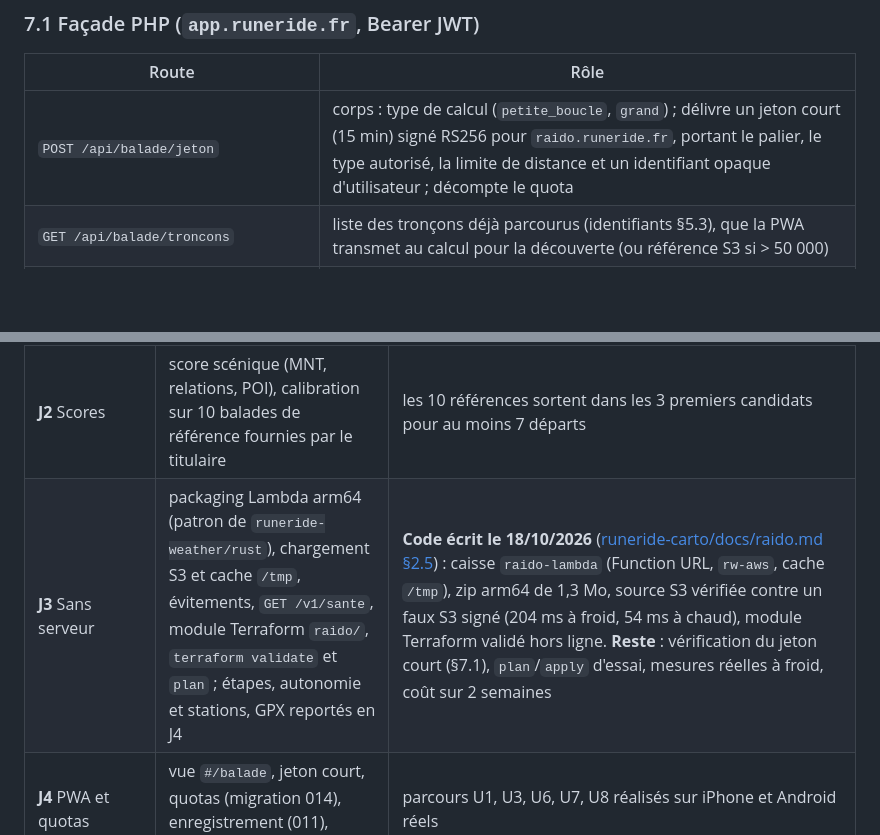
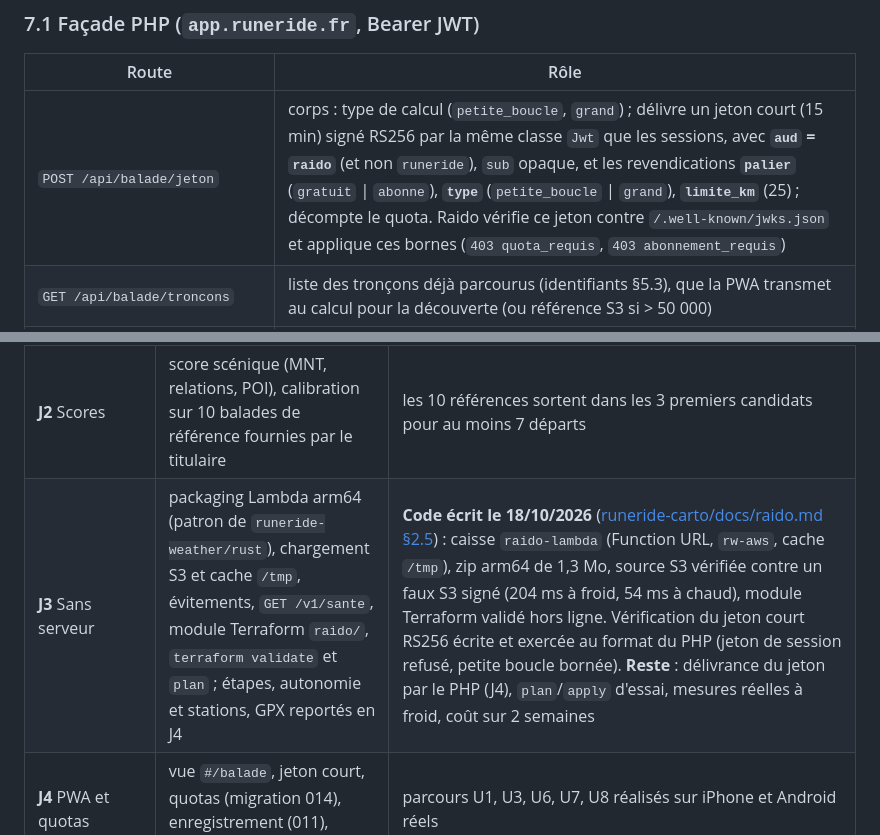
Before and after one commit to RuneRide/runeride, a Markdown page: docs/itineraire.md, 2 parts joined by grey strips. GitHub-like rendering; blank space fills up the shorter version.

Commit message:
Spec Raido : contrat du jeton court (aud raido, palier, type, limite_km) et état J3
Co-authored-by: Claude <noreply@anthropic.com>

```diff
--- a/docs/itineraire.md
+++ b/docs/itineraire.md
@@ -212,7 +212,7 @@ Le décompte se fait **à la délivrance du jeton** (§7.1), sur le mois civil,
 
 | Route | Rôle |
 |---|---|
-| `POST /api/balade/jeton` | corps : type de calcul (`petite_boucle`, `grand`) ; délivre un jeton court (15 min) signé RS256 pour `raido.runeride.fr`, portant le palier, le type autorisé, la limite de distance et un identifiant opaque d'utilisateur ; décompte le quota |
+| `POST /api/balade/jeton` | corps : type de calcul (`petite_boucle`, `grand`) ; délivre un jeton court (15 min) signé RS256 par la même classe `Jwt` que les sessions, avec **`aud` = `raido`** (et non `runeride`), `sub` opaque, et les revendications **`palier`** (`gratuit` \| `abonne`), **`type`** (`petite_boucle` \| `grand`), **`limite_km`** (25) ; décompte le quota. Raido vérifie ce jeton contre `/.well-known/jwks.json` et applique ces bornes (`403 quota_requis`, `403 abonnement_requis`) |
 | `GET /api/balade/troncons` | liste des tronçons déjà parcourus (identifiants §5.3), que la PWA transmet au calcul pour la découverte (ou référence S3 si > 50 000) |
 | `GET /api/balades`, `GET /api/balade?id=`, `POST /api/balades`, `DELETE /api/balades` | balades enregistrées (format §7.3) |
 | `GET /api/balade/partage?cle=` | lecture publique d'une balade partagée, sans Bearer |
@@ -281,7 +281,7 @@ Les préférences sont éditées dans la vue Compte (`compte.js`, section « Bal
 | **J0** | Décisions D1 à D7 et questions O1 à O9 tranchées (18/10/2026) | **atteint** ; ce document est en v1.0 |
 | **J1** PoC moteur | `runeride-carto/rust/` : `raido-graphe` (extraction, scores sinuosité et agglo, tuiles z8, composantes connexes) et `raido-calcul` (A\* par arcs, restrictions, boucle par pétales, banc) sur l'extrait Rhône-Alpes ; mesures mémoire, temps, taille des tuiles | **Fait le 18/10/2026 en local** (détails : [runeride-carto/docs/raido.md](../../runeride-carto/docs/raido.md)). **Mesuré** : graphe Rhône-Alpes construit en 6 s (543 k intersections, 1,17 M d'arcs, 116 Mo) ; 90 boucles de 120 km sur un fil, 0 échec, **médiane 2,1 à 2,3 s, p95 3,8 à 4,1 s** ; 200 km : p95 7,1 s ; Lyon → Grenoble 42 ms (rapide) / 0,27 s (balade). **Tracés validés par le titulaire le 18/10/2026** (boucles Grenoble, Lyon, Annecy et Lyon → Grenoble, visionneuse Leaflet). **J1 accepté.** Itération du soir : tuiles **z9** (25 tuiles, médiane 4,1 Mo, max 14,5 Mo, 54 Mo lus à froid), vitesses relevées (52 à 55 km/h de moyenne), raffinement des boucles (écart de distance +3 à +5 %) : **120 km en 1,8 s médiane, 2,9 s au p95** sur un fil. Pas de graphe grossier (inutile jusqu'ici) ; A\* unidirectionnel suffit |
 | **J2** Scores | score scénique (MNT, relations, POI), calibration sur 10 balades de référence fournies par le titulaire | les 10 références sortent dans les 3 premiers candidats pour au moins 7 départs |
-| **J3** Sans serveur | packaging Lambda arm64 (patron de `runeride-weather/rust`), chargement S3 et cache `/tmp`, évitements, `GET /v1/sante`, module Terraform `raido/`, `terraform validate` et `plan` ; étapes, autonomie et stations, GPX reportés en J4 | **Code écrit le 18/10/2026** ([runeride-carto/docs/raido.md §2.5](../../runeride-carto/docs/raido.md)) : caisse `raido-lambda` (Function URL, `rw-aws`, cache `/tmp`), zip arm64 de 1,3 Mo, source S3 vérifiée contre un faux S3 signé (204 ms à froid, 54 ms à chaud), module Terraform validé hors ligne. **Reste** : vérification du jeton court (§7.1), `plan`/`apply` d'essai, mesures réelles à froid, coût sur 2 semaines |
+| **J3** Sans serveur | packaging Lambda arm64 (patron de `runeride-weather/rust`), chargement S3 et cache `/tmp`, évitements, `GET /v1/sante`, module Terraform `raido/`, `terraform validate` et `plan` ; étapes, autonomie et stations, GPX reportés en J4 | **Code écrit le 18/10/2026** ([runeride-carto/docs/raido.md §2.5](../../runeride-carto/docs/raido.md)) : caisse `raido-lambda` (Function URL, `rw-aws`, cache `/tmp`), zip arm64 de 1,3 Mo, source S3 vérifiée contre un faux S3 signé (204 ms à froid, 54 ms à chaud), module Terraform validé hors ligne. Vérification du jeton court RS256 écrite et exercée au format du PHP (jeton de session refusé, petite boucle bornée). **Reste** : délivrance du jeton par le PHP (J4), `plan`/`apply` d'essai, mesures réelles à froid, coût sur 2 semaines |
 | **J4** PWA et quotas | vue `#/balade`, jeton court, quotas (migration 014), enregistrement (011), partage, paliers | parcours U1, U3, U6, U7, U8 réalisés sur iPhone et Android réels |
 | **J5** Météo | intégration `POST /v1/route` (dépend du jalon J6 météo), coloration, boucle d'évitement | U5 réalisé ; 3 itérations < 12 s |
 | **J6** Découverte | `raido-apparier`, migration 012, appel à la synchronisation GeoRide, pénalité et pourcentage de nouveauté | U4 réalisé sur le compte du titulaire |
```
